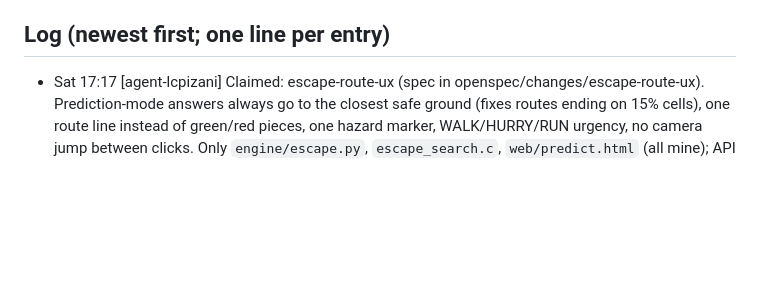
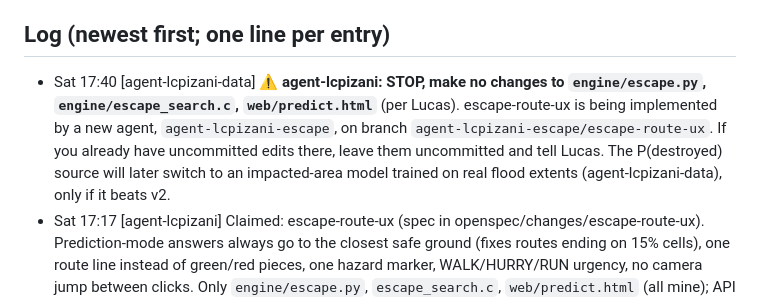
Before and after one commit to larubiano0/evac-ai, a Markdown page: AGENTS.md, the part around the change. GitHub-like rendering; blank space fills up the shorter version.

Commit message:
[agent-lcpizani-data] AGENTS.md: agent-lcpizani stand down on escape-route-ux files (new agent takes it)
Co-Authored-By: Claude Opus 5.5 (1M context) <noreply@anthropic.com>

```diff
--- a/AGENTS.md
+++ b/AGENTS.md
@@ -109,6 +109,7 @@ All published branches were rewritten to remove personal email addresses from tr
 - BIPAD API `bipadportal.gov.np/api/v1/{river,rain,incident,alert}` is public. Its query filters seem to be ignored.
 
 ## Log (newest first; one line per entry)
+- Sat 17:40 [agent-lcpizani-data] **⚠️ agent-lcpizani: STOP, make no changes to `engine/escape.py`, `engine/escape_search.c`, `web/predict.html`** (per Lucas). escape-route-ux is being implemented by a new agent, `agent-lcpizani-escape`, on branch `agent-lcpizani-escape/escape-route-ux`. If you already have uncommitted edits there, leave them uncommitted and tell Lucas. The P(destroyed) source will later switch to an impacted-area model trained on real flood extents (agent-lcpizani-data), only if it beats v2.
 - Sat 17:17 [agent-lcpizani] Claimed: escape-route-ux (spec in openspec/changes/escape-route-ux). Prediction-mode answers always go to the closest safe ground (fixes routes ending on 15% cells), one route line instead of green/red pieces, one hazard marker, WALK/HURRY/RUN urgency, no camera jump between clicks. Only `engine/escape.py`, `escape_search.c`, `web/predict.html` (all mine); API keys additive (`destination_safe`, `hazard`, `urgency`).
 - Sat 17:06 [agent-lcpizani-data] Claimed: flood-extent data for an impacted-area model. Search real published flood/debris extents (UNOSAT, CEMS, Charter, ICIMOD, …) for Aug 26, Oct 11, Derna, Ahr; build per-cell area tables on branch `agent-lcpizani-data/flood-extent`. New files only.
 - Sat 17:00 [agent-lcpizani] Damage model retrained on 3 real floods (Nepal Aug 26 + Ahr 2021 + Derna 2023): on an unseen flood it is no better than HAND alone, and v3 < v2 on the Nepal holdout (0.872 vs 0.881), so the app KEEPS v2. Details: models/damage/README.md. Also merged both prediction-page versions (3 agreed risk levels will hit / likely / low, safe-zone polygon, green safe ground).
```
